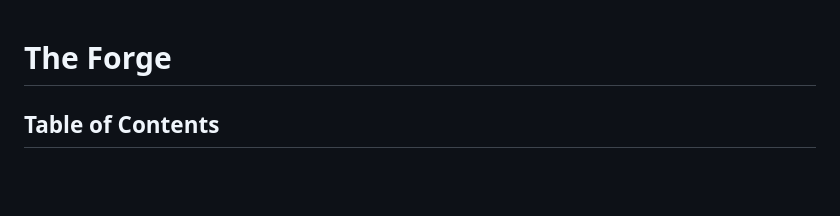
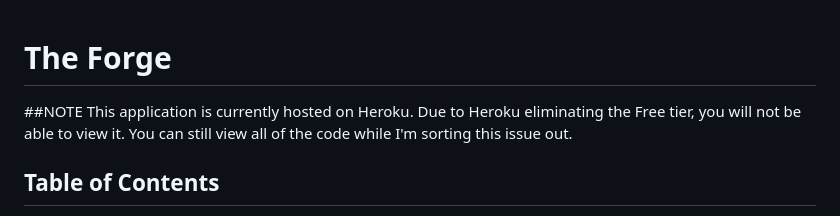
Before and after one commit to lemonstener/hearthstone-forge, a Markdown page: readme.md, the part around the change. Drawn GitHub-style; blank space fills up the shorter version.

```diff
--- a/readme.md
+++ b/readme.md
@@ -1,5 +1,7 @@
 # The Forge
 
+##NOTE
+This application is currently hosted on Heroku. Due to Heroku eliminating the Free tier, you will not be able to view it. You can still view all of the code while I'm sorting this issue out.
 
 ## Table of Contents
   - [Overview](#overview)
```
